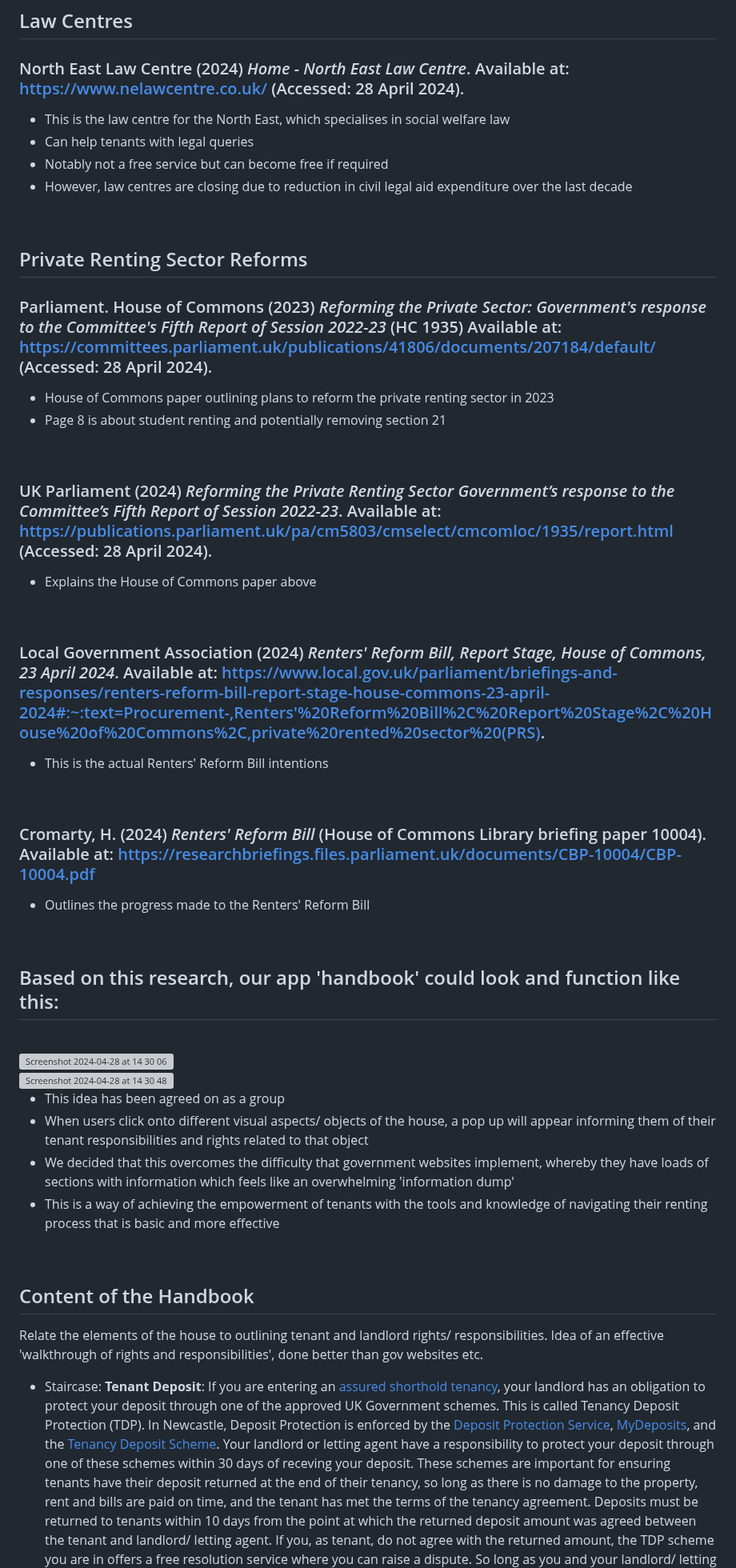
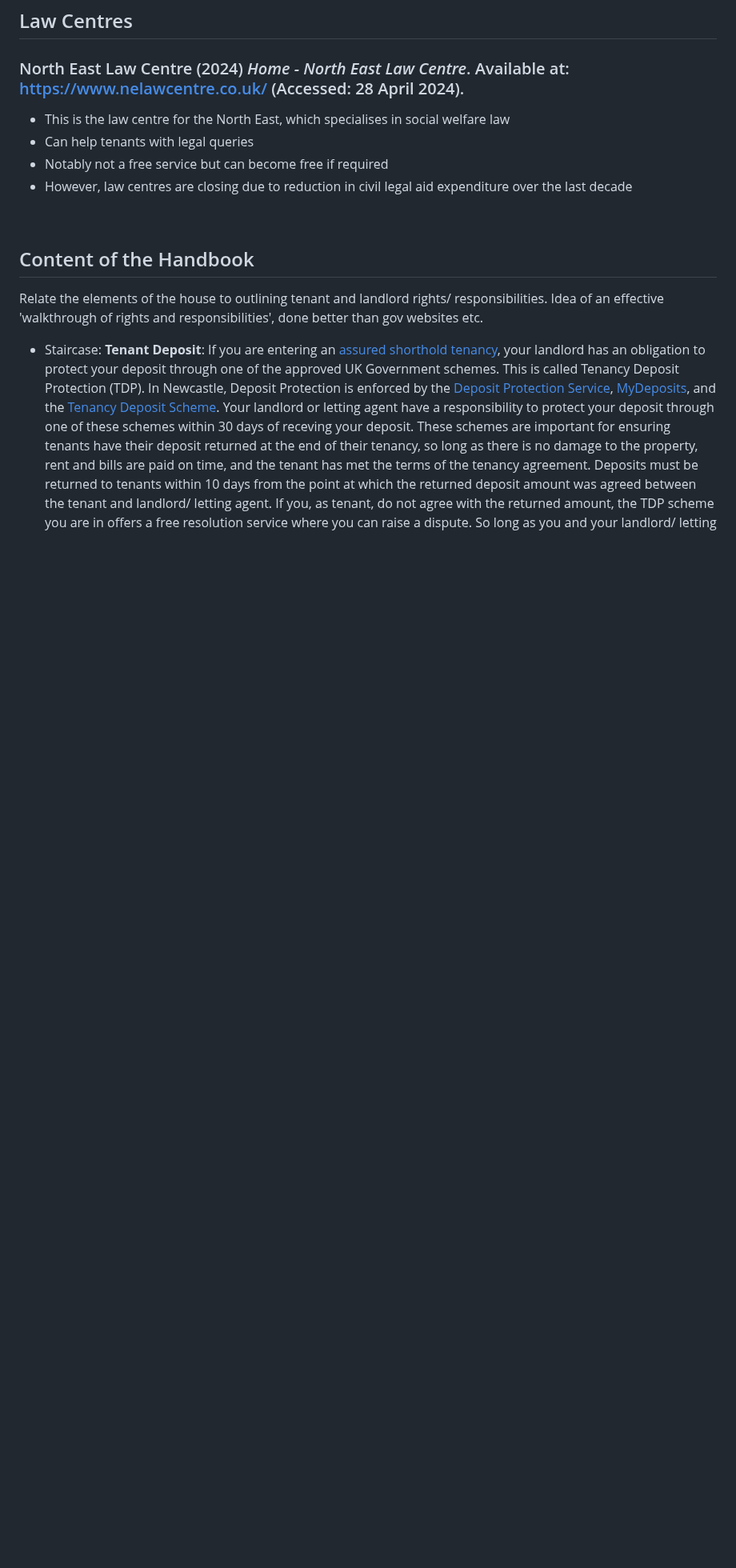
Before and after one commit to NU-Digital-Cultures/Trout, a Markdown page: Project Research/TenantHandbookIdeas.md, the part around one of its changes. Shown at 80% size. GitHub-like rendering; blank space fills up the shorter version; grey boxes are pictures that could not be loaded.

```diff
--- a/Project Research/TenantHandbookIdeas.md
+++ b/Project Research/TenantHandbookIdeas.md
@@ -52,36 +52,6 @@ his is the Newcastle Private Renting Service’s sort of ‘tenant page’
 - However, law centres are closing due to reduction in civil legal aid expenditure over the last decade
 <br>
 
-## Private Renting Sector Reforms
-### Parliament. House of Commons (2023) *Reforming the Private Sector: Government's response to the Committee's Fifth Report of Session 2022-23* (HC 1935) Available at: https://committees.parliament.uk/publications/41806/documents/207184/default/ (Accessed: 28 April 2024).
-- House of Commons paper outlining plans to reform the private renting sector in 2023
-- Page 8 is about student renting and potentially removing section 21
-<br>
-
-### UK Parliament (2024) *Reforming the Private Renting Sector Government’s response to the Committee’s Fifth Report of Session 2022-23*. Available at: https://publications.parliament.uk/pa/cm5803/cmselect/cmcomloc/1935/report.html (Accessed: 28 April 2024).
-- Explains the House of Commons paper above
-<br>
-
-### Local Government Association (2024) *Renters' Reform Bill, Report Stage, House of Commons, 23 April 2024*. Available at: https://www.local.gov.uk/parliament/briefings-and-responses/renters-reform-bill-report-stage-house-commons-23-april-2024#:~:text=Procurement-,Renters'%20Reform%20Bill%2C%20Report%20Stage%2C%20House%20of%20Commons%2C,private%20rented%20sector%20(PRS).
-- This is the actual Renters' Reform Bill intentions
-<br>
-
-### Cromarty, H. (2024) *Renters' Reform Bill* (House of Commons Library briefing paper 10004). Available at: https://researchbriefings.files.parliament.uk/documents/CBP-10004/CBP-10004.pdf
-- Outlines the progress made to the Renters' Reform Bill
-<br>
-
-## Based on this research, our app 'handbook' could look and function like this:
-<br>
-
-<img width="1141" alt="Screenshot 2024-04-28 at 14 30 06" src="https://github.com/NU-Digital-Cultures/Trout/assets/160641654/ca0376f2-ea68-4fd0-90a5-dfb22b930cc9">
-<br>
-<img width="1143" alt="Screenshot 2024-04-28 at 14 30 48" src="https://github.com/NU-Digital-Cultures/Trout/assets/160641654/65e05a3f-b8d1-406d-9719-d3dcf730d506">
-
-- This idea has been agreed on as a group
-- When users click onto different visual aspects/ objects of the house, a pop up will appear informing them of their tenant responsibilities and rights related to that object
-- We decided that this overcomes the difficulty that government websites implement, whereby they have loads of sections with information which feels like an overwhelming 'information dump'
-- This is a way of achieving the empowerment of tenants with the tools and knowledge of navigating their renting process that is basic and more effective
-<br>
 
 ## Content of the Handbook
 Relate the elements of the house to outlining tenant and landlord rights/ responsibilities. Idea of an effective 'walkthrough of rights and responsibilities', done better than gov websites etc.
```
Also changed, not shown: other parts of Project Research/TenantHandbookIdeas.md (+3 -3 lines).
